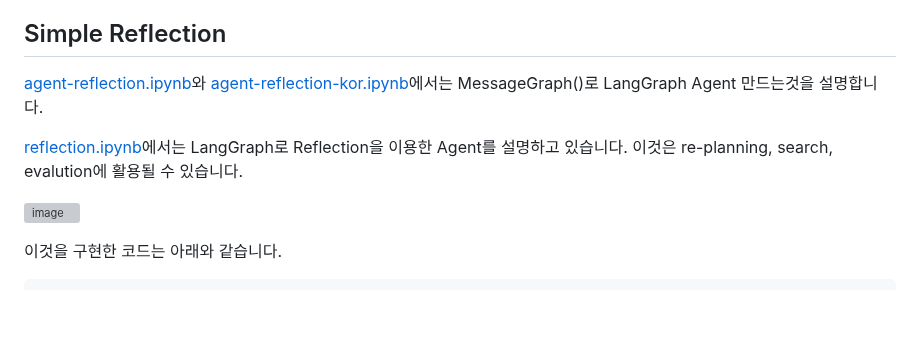
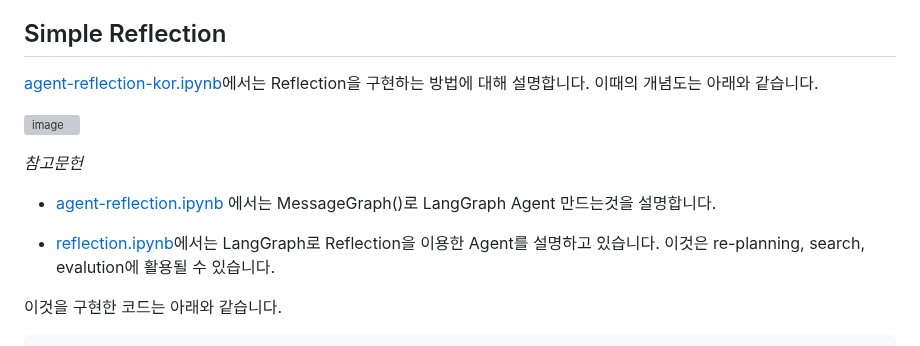
Before and after one commit to kyopark2014/llm-agent, a Markdown page: reflection-agent.md, the part around one of its changes. GitHub-like rendering; blank space fills up the shorter version; grey boxes are pictures that could not be loaded.

```diff
--- a/reflection-agent.md
+++ b/reflection-agent.md
@@ -8,11 +8,18 @@ LangGraph를 사용하여 3가지 반영 기술을 구축하는 방법을 설명
 
 ## Simple Reflection
 
-[agent-reflection.ipynb](./agent/agent-reflection.ipynb)와 [agent-reflection-kor.ipynb](./agent/agent-reflection-kor.ipynb)에서는 MessageGraph()로 LangGraph Agent 만드는것을 설명합니다.
+[agent-reflection-kor.ipynb](./agent/agent-reflection-kor.ipynb)에서는 Reflection을 구현하는 방법에 대해 설명합니다. 이때의 개념도는 아래와 같습니다.
 
-[reflection.ipynb](https://github.com/langchain-ai/langgraph/blob/main/examples/reflection/reflection.ipynb)에서는 LangGraph로 Reflection을 이용한 Agent를 설명하고 있습니다. 이것은 re-planning, search, evalution에 활용될 수 있습니다.
+![image](https://github.com/user-attachments/assets/2a77a177-5be9-4a7d-97a8-4d5a19f9709e)
 
-![image](https://github.com/kyopark2014/llm-agent/assets/52392004/7ceb3d72-7fc3-4939-bdd0-f0260121e498)
+*참고문헌*
+
+- [agent-reflection.ipynb](./agent/agent-reflection.ipynb) 에서는 MessageGraph()로 LangGraph Agent 만드는것을 설명합니다.
+
+- [reflection.ipynb](https://github.com/langchain-ai/langgraph/blob/main/examples/reflection/reflection.ipynb)에서는 LangGraph로 Reflection을 이용한 Agent를 설명하고 있습니다. 이것은 re-planning, search, evalution에 활용될 수 있습니다.
+
+
+
 
 이것을 구현한 코드는 아래와 같습니다.
 
```
Also changed, not shown: other parts of reflection-agent.md (+8 -0 lines).
